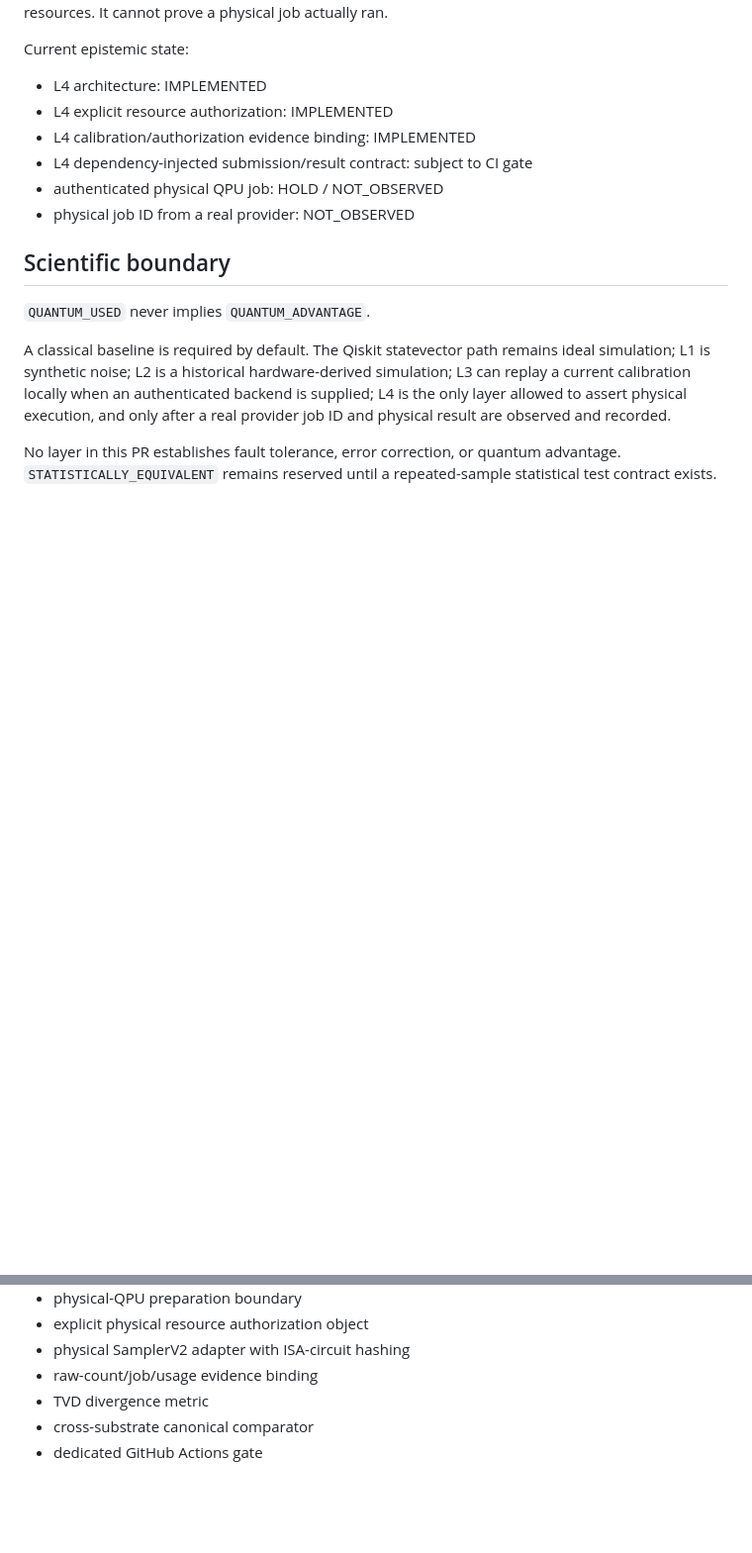
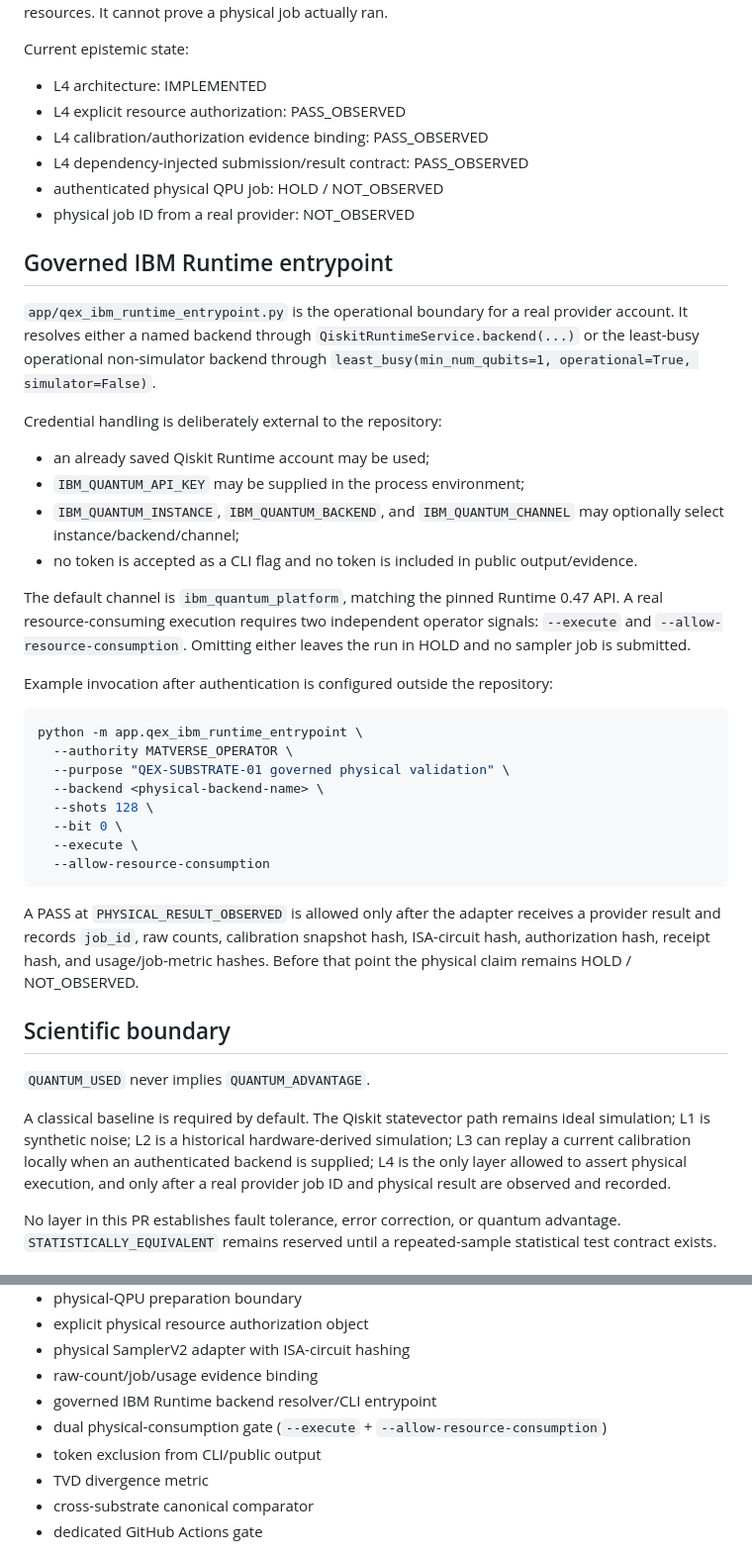
Before and after one commit to MatVerse-py/Gpt-project-bridge, a Markdown page: docs/QEX_SUBSTRATE_INVARIANCE_V1.md, 2 parts joined by grey strips. Shown at 99% size. Drawn GitHub-style; blank space fills up the shorter version.

Commit message:
docs(qex): add governed IBM Runtime execution entrypoint

````diff
--- a/docs/QEX_SUBSTRATE_INVARIANCE_V1.md
+++ b/docs/QEX_SUBSTRATE_INVARIANCE_V1.md
@@ -81,11 +81,39 @@ CI uses dependency-injected compiler and Sampler/job doubles. Therefore it can p
 Current epistemic state:
 
 - L4 architecture: IMPLEMENTED
-- L4 explicit resource authorization: IMPLEMENTED
-- L4 calibration/authorization evidence binding: IMPLEMENTED
-- L4 dependency-injected submission/result contract: subject to CI gate
+- L4 explicit resource authorization: PASS_OBSERVED
+- L4 calibration/authorization evidence binding: PASS_OBSERVED
+- L4 dependency-injected submission/result contract: PASS_OBSERVED
 - authenticated physical QPU job: HOLD / NOT_OBSERVED
 - physical job ID from a real provider: NOT_OBSERVED
+
+## Governed IBM Runtime entrypoint
+
+`app/qex_ibm_runtime_entrypoint.py` is the operational boundary for a real provider account. It resolves either a named backend through `QiskitRuntimeService.backend(...)` or the least-busy operational non-simulator backend through `least_busy(min_num_qubits=1, operational=True, simulator=False)`.
+
+Credential handling is deliberately external to the repository:
+
+- an already saved Qiskit Runtime account may be used;
+- `IBM_QUANTUM_API_KEY` may be supplied in the process environment;
+- `IBM_QUANTUM_INSTANCE`, `IBM_QUANTUM_BACKEND`, and `IBM_QUANTUM_CHANNEL` may optionally select instance/backend/channel;
+- no token is accepted as a CLI flag and no token is included in public output/evidence.
+
+The default channel is `ibm_quantum_platform`, matching the pinned Runtime 0.47 API. A real resource-consuming execution requires two independent operator signals: `--execute` and `--allow-resource-consumption`. Omitting either leaves the run in HOLD and no sampler job is submitted.
+
+Example invocation after authentication is configured outside the repository:
+
+```bash
+python -m app.qex_ibm_runtime_entrypoint \
+  --authority MATVERSE_OPERATOR \
+  --purpose "QEX-SUBSTRATE-01 governed physical validation" \
+  --backend <physical-backend-name> \
+  --shots 128 \
+  --bit 0 \
+  --execute \
+  --allow-resource-consumption
+```
+
+A PASS at `PHYSICAL_RESULT_OBSERVED` is allowed only after the adapter receives a provider result and records `job_id`, raw counts, calibration snapshot hash, ISA-circuit hash, authorization hash, receipt hash, and usage/job-metric hashes. Before that point the physical claim remains HOLD / NOT_OBSERVED.
 
 ## Scientific boundary
 
@@ -126,6 +154,9 @@ Implemented:
 - explicit physical resource authorization object
 - physical SamplerV2 adapter with ISA-circuit hashing
 - raw-count/job/usage evidence binding
+- governed IBM Runtime backend resolver/CLI entrypoint
+- dual physical-consumption gate (`--execute` + `--allow-resource-consumption`)
+- token exclusion from CLI/public output
 - TVD divergence metric
 - cross-substrate canonical comparator
 - dedicated GitHub Actions gate
````
